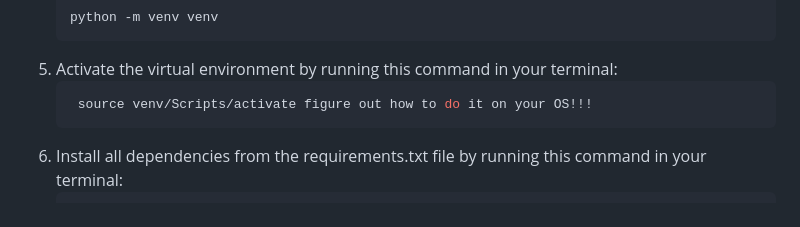
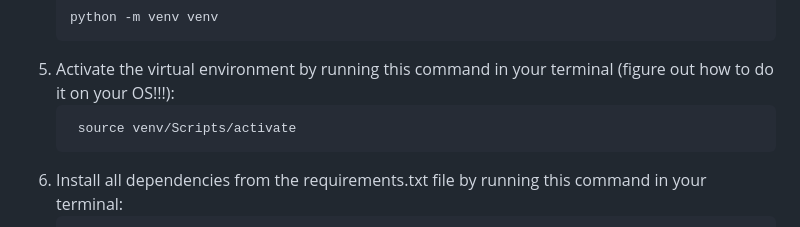
Before and after one commit to SVDotsenko/portfolio-project-5, a Markdown page: README.md, the part around the change. Drawn GitHub-style.

Commit message:
Some improvements in README.md

````diff
--- a/README.md
+++ b/README.md
@@ -371,9 +371,9 @@ To create models on ElephantSQL you need to do the following steps:
    ```bash
    python -m venv venv
    ```
-5. Activate the virtual environment by running this command in your terminal:
+5. Activate the virtual environment by running this command in your terminal (figure out how to do it on your OS!!!):
    ```bash
-    source venv/Scripts/activate figure out how to do it on your OS!!!
+    source venv/Scripts/activate
     ```
 4. Install all dependencies from the requirements.txt file by running this command in your terminal:
    ```bash
````
